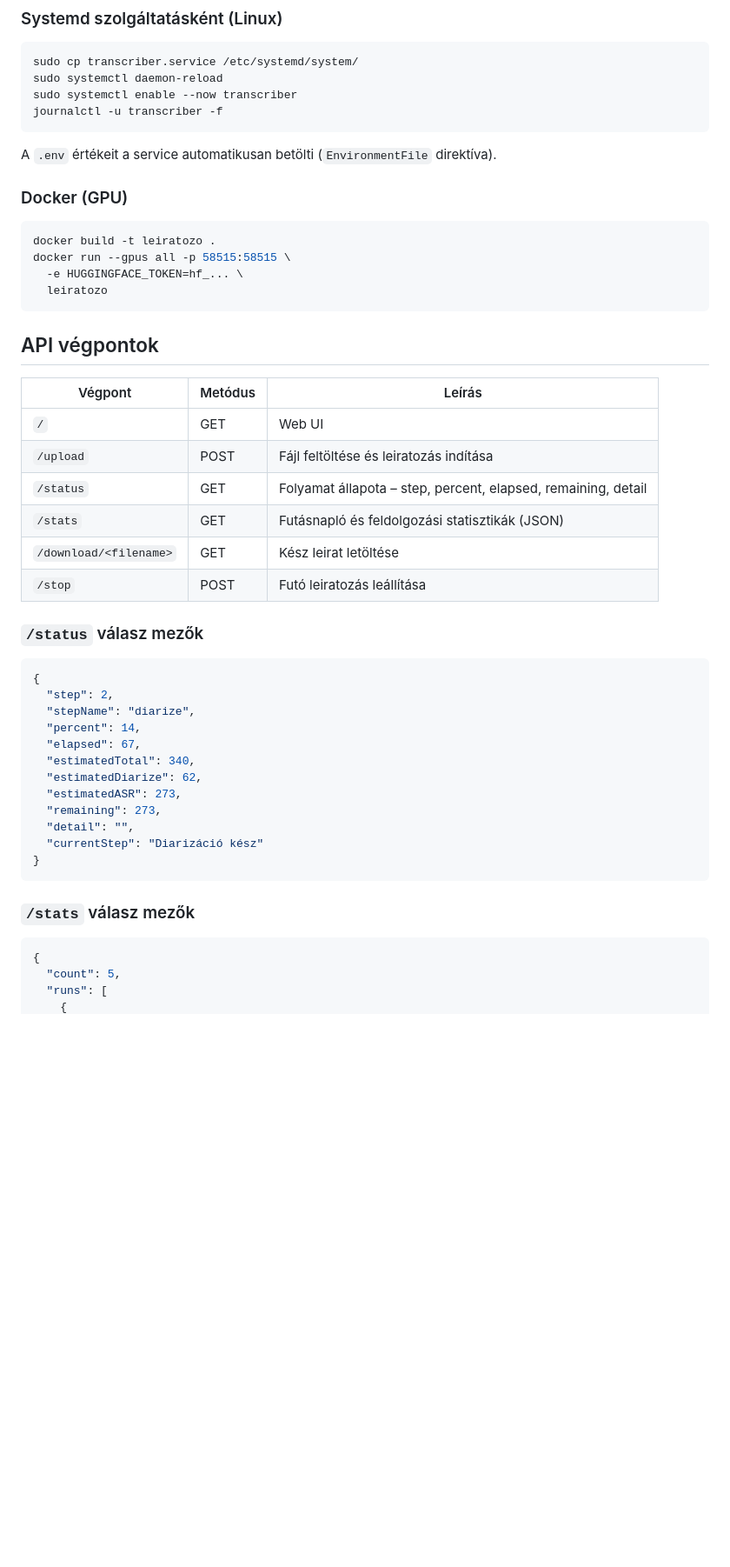
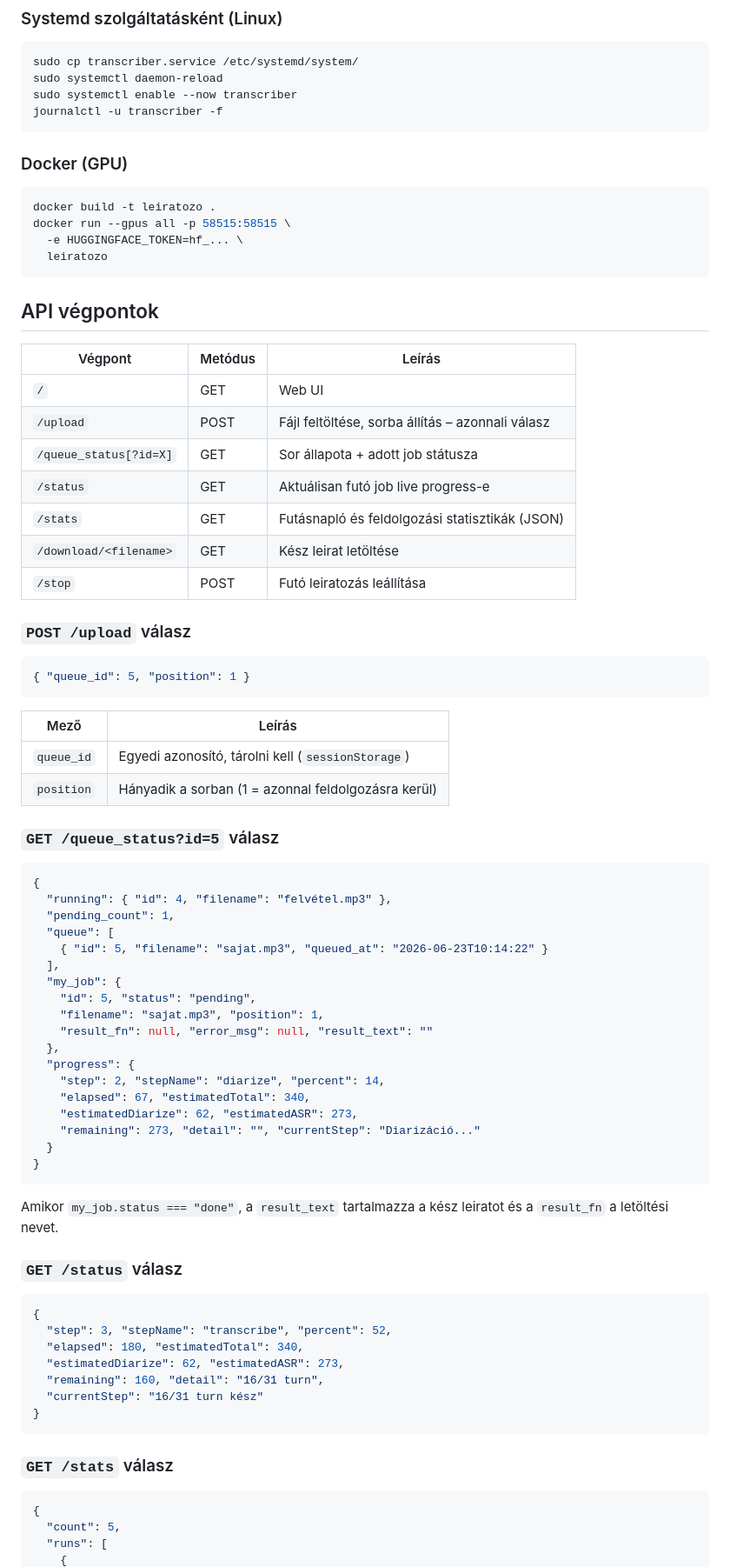
Before and after one commit to kristivok/leiratozo, a Markdown page: README.md, the part around one of its changes. Shown at 87% size. GitHub-like rendering; blank space fills up the shorter version.

````diff
--- a/README.md
+++ b/README.md
@@ -174,8 +224,6 @@ sudo systemctl enable --now transcriber
 journalctl -u transcriber -f
 ```
 
-A `.env` értékeit a service automatikusan betölti (`EnvironmentFile` direktíva).
-
 ### Docker (GPU)
 
 ```bash
@@ -190,30 +238,62 @@ docker run --gpus all -p 58515:58515 \
 | Végpont | Metódus | Leírás |
 |---|---|---|
 | `/` | GET | Web UI |
-| `/upload` | POST | Fájl feltöltése és leiratozás indítása |
-| `/status` | GET | Folyamat állapota – step, percent, elapsed, remaining, detail |
+| `/upload` | POST | Fájl feltöltése, sorba állítás – azonnali válasz |
+| `/queue_status[?id=X]` | GET | Sor állapota + adott job státusza |
+| `/status` | GET | Aktuálisan futó job live progress-e |
 | `/stats` | GET | Futásnapló és feldolgozási statisztikák (JSON) |
 | `/download/<filename>` | GET | Kész leirat letöltése |
 | `/stop` | POST | Futó leiratozás leállítása |
 
-### `/status` válasz mezők
+### `POST /upload` válasz
+
+```json
+{ "queue_id": 5, "position": 1 }
+```
+
+| Mező | Leírás |
+|---|---|
+| `queue_id` | Egyedi azonosító, tárolni kell (`sessionStorage`) |
+| `position` | Hányadik a sorban (1 = azonnal feldolgozásra kerül) |
+
+### `GET /queue_status?id=5` válasz
 
 ```json
 {
-  "step": 2,
-  "stepName": "diarize",
-  "percent": 14,
-  "elapsed": 67,
-  "estimatedTotal": 340,
-  "estimatedDiarize": 62,
-  "estimatedASR": 273,
-  "remaining": 273,
-  "detail": "",
-  "currentStep": "Diarizáció kész"
+  "running": { "id": 4, "filename": "felvétel.mp3" },
+  "pending_count": 1,
+  "queue": [
+    { "id": 5, "filename": "sajat.mp3", "queued_at": "2026-06-23T10:14:22" }
+  ],
+  "my_job": {
+    "id": 5, "status": "pending",
+    "filename": "sajat.mp3", "position": 1,
+    "result_fn": null, "error_msg": null, "result_text": ""
+  },
+  "progress": {
+    "step": 2, "stepName": "diarize", "percent": 14,
+    "elapsed": 67, "estimatedTotal": 340,
+    "estimatedDiarize": 62, "estimatedASR": 273,
+    "remaining": 273, "detail": "", "currentStep": "Diarizáció..."
+  }
 }
 ```
 
-### `/stats` válasz mezők
+Amikor `my_job.status === "done"`, a `result_text` tartalmazza a kész leiratot és a `result_fn` a letöltési nevet.
+
+### `GET /status` válasz
+
+```json
+{
+  "step": 3, "stepName": "transcribe", "percent": 52,
+  "elapsed": 180, "estimatedTotal": 340,
+  "estimatedDiarize": 62, "estimatedASR": 273,
+  "remaining": 160, "detail": "16/31 turn",
+  "currentStep": "16/31 turn kész"
+}
+```
+
+### `GET /stats` válasz
 
 ```json
 {
````
Also changed, not shown: other parts of README.md (+119 -108 lines).
